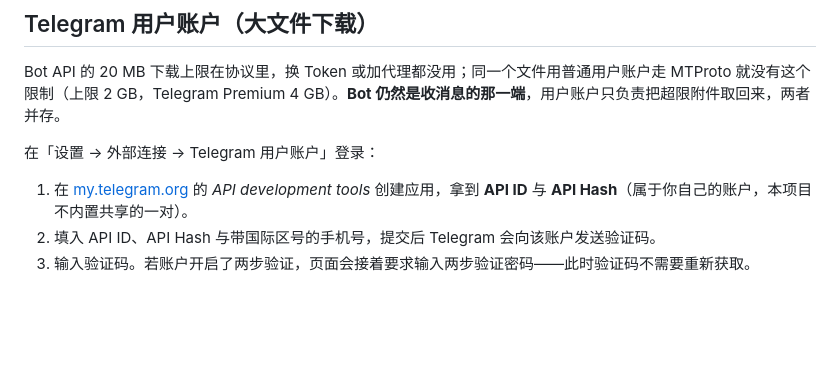
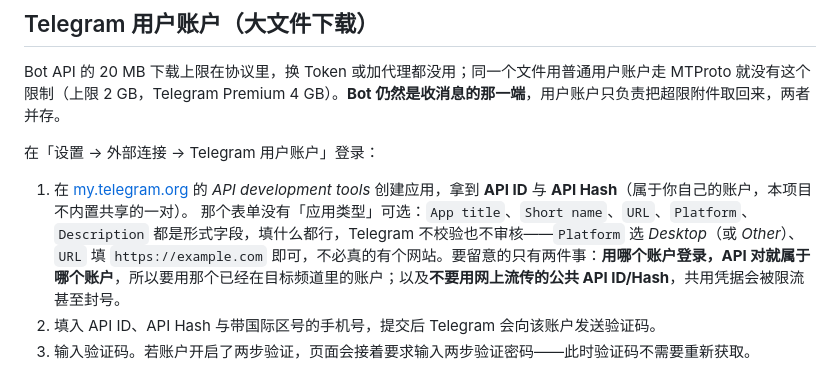
Before and after one commit to hatsusakuramiku/EhBot, a Markdown page: docs/USAGE.md, the part around the change. Drawn GitHub-style; blank space fills up the shorter version.

Commit message:
docs: 说明 my.telegram.org 建应用时各字段怎么填

```diff
--- a/docs/USAGE.md
+++ b/docs/USAGE.md
@@ -144,6 +144,7 @@ Bot API 的 20 MB 下载上限在协议里，换 Token 或加代理都没用；
 在「设置 → 外部连接 → Telegram 用户账户」登录：
 
 1. 在 [my.telegram.org](https://my.telegram.org) 的 *API development tools* 创建应用，拿到 **API ID** 与 **API Hash**（属于你自己的账户，本项目不内置共享的一对）。
+   那个表单没有「应用类型」可选：`App title`、`Short name`、`URL`、`Platform`、`Description` 都是形式字段，填什么都行，Telegram 不校验也不审核——`Platform` 选 *Desktop*（或 *Other*）、`URL` 填 `https://example.com` 即可，不必真的有个网站。要留意的只有两件事：**用哪个账户登录，API 对就属于哪个账户**，所以要用那个已经在目标频道里的账户；以及**不要用网上流传的公共 API ID/Hash**，共用凭据会被限流甚至封号。
 2. 填入 API ID、API Hash 与带国际区号的手机号，提交后 Telegram 会向该账户发送验证码。
 3. 输入验证码。若账户开启了两步验证，页面会接着要求输入两步验证密码——此时验证码不需要重新获取。
 
```
